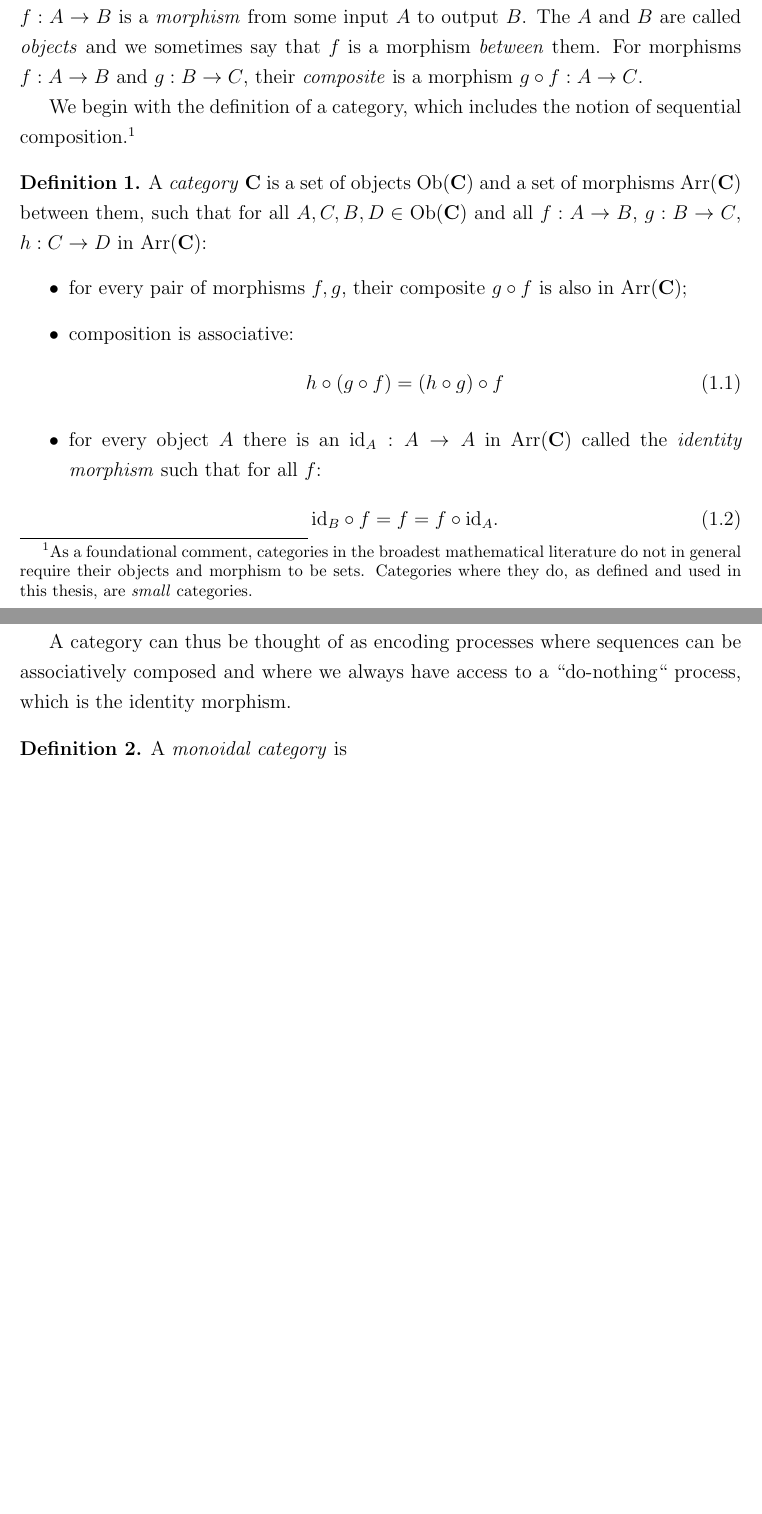
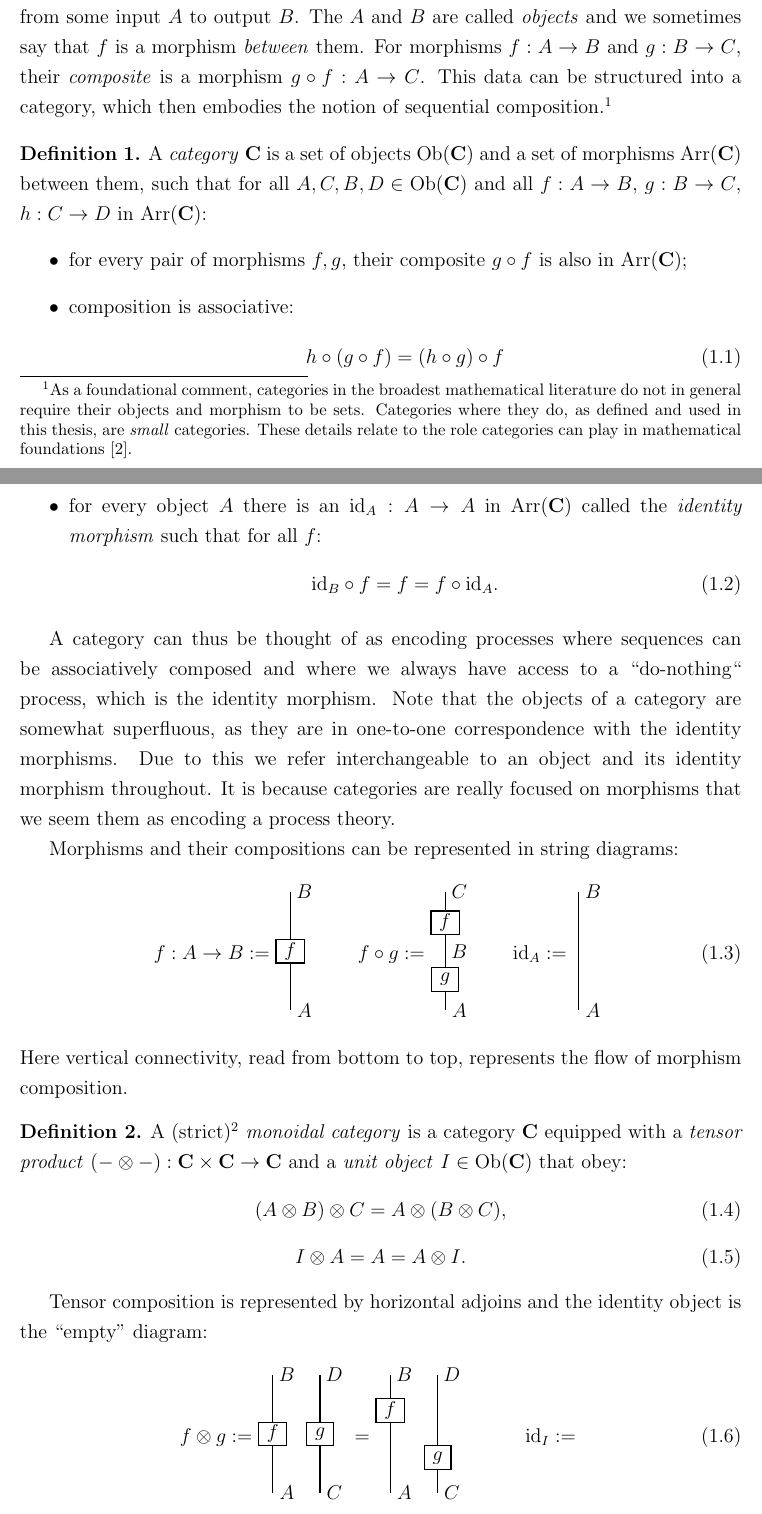
Before and after one commit to willzeng/thesis, a LaTeX thesis (main.tex, which reads Introduction.tex, header.tex, tikz/1_compositionGraphical.tikz): two parts of pages 5 and 6 of 7 before the commit and two parts of pages 5 and 6 of 8 after it, joined at a grey line, cut so that both start at the same text, the shorter picture padded with empty space. Compiled offline with pdfLaTeX.

Commit message:
add definition of monoidal category and introduce graphical notation

```diff
--- a/Introduction.tex
+++ b/Introduction.tex
@@ -3,7 +6,5 @@
 \section{Monoidal categories}
-Monoidal categories give an abstract structure to describe processes with both sequential and parallel composition. There can be a tendency to think of sequential composition as time-like and parallel composition as space-like, but we should resist this notion as it can be misleading in general theories, e.g. quantum theory.  A process $f:A\to B$ is a \emph{morphism} from some input $A$ to output $B$. The $A$ and $B$ are called \emph{objects} and we sometimes say that $f$ is a morphism \emph{between} them. For morphisms $f:A\to B$ and $g:B\to C$, their \emph{composite} is a morphism $g\circ f:A\to C$.
-
-We begin with the definition of a category, which includes the notion of sequential composition.\footnote{As a foundational comment, categories in the broadest mathematical literature do not in general require their objects and morphism to be sets. Categories where they do, as defined and used in this thesis, are \emph{small} categories.}
+Monoidal categories give an abstract structure for processes with both sequential and parallel composition. One could be tempted to think of sequential composition as time-like and parallel composition as space-like, but this notion should be resisted as it can mislead in, for example, quantum theory.  A process $f:A\to B$ is a \emph{morphism} from some input $A$ to output $B$. The $A$ and $B$ are called \emph{objects} and we sometimes say that $f$ is a morphism \emph{between} them. For morphisms $f:A\to B$ and $g:B\to C$, their \emph{composite} is a morphism $g\circ f:A\to C$. This data can be structured into a category, which then embodies the notion of sequential composition.\footnote{As a foundational comment, categories in the broadest mathematical literature do not in general require their objects and morphism to be sets. Categories where they do, as defined and used in this thesis, are \emph{small} categories. These details relate to the role categories can play in mathematical foundations \cite{mac1969one}.}
 \begin{defn}
 A \emph{category} \cat{C} is a set of objects $\objs{C}$ and a set of morphisms $\arrs{C}$ between them, such that for all $A,C,B,D\in \objs{C}$ and all $f:A\to B$, $g:B\to C$, $h:C\to D$ in $\arrs{C}$:
 \begin{itemize}
@@ -19,7 +20,27 @@ h\circ(g\circ f) = (h\circ g)\circ f
 \end{itemize}
 \end{defn}
 
-A category can thus be thought of as encoding processes where sequences can be associatively composed  and where we always have access to a ``do-nothing`` process, which is the identity morphism.
+A category can thus be thought of as encoding processes where sequences can be associatively composed  and where we always have access to a ``do-nothing`` process, which is the identity morphism. Note that the objects of a category are somewhat superfluous, as they are in one-to-one correspondence with the identity morphisms. Due to this we refer interchangeable to an object and its identity morphism throughout. It is because categories are really focused on morphisms that we seem them as encoding a process theory.
+
+Morphisms and their compositions can be represented in string diagrams:
+\begin{equation}
+\label{eq:composition}
+\input{tikz/1_compositionGraphical.tikz}
+\end{equation}
+\noindent Here vertical connectivity, read from bottom to top, represents the flow of morphism composition.
 
 \begin{defn}
-A \emph{monoidal category} is
+A (strict)\footnote{Throughout this thesis we take monoidal categories to be strict, i.e. whose associators and unitors are identities.  In fact, every monoidal category is monoidally equivalent to a strict monoidal one \cite{joyal1993braided}.} \emph{monoidal category} is a category $\cat{C}$ equipped with a \emph{tensor product} $(-\otimes-):\cat{C}\times\cat{C}\to\cat{C}$ and a \emph{unit object} $I\in\objs{C}$ that obey:
+\begin{equation}
+(A\otimes B)\otimes C = A\otimes(B\otimes C),
+\end{equation}
+\begin{equation}
+I\otimes A = A = A\otimes I.
+\end{equation}
+\end{defn}
+
+Tensor composition is represented by horizontal adjoins and the identity object is the ``empty" diagram:
+\begin{equation}
+\label{eq:tensor}
+\input{tikz/1_tensorGraphical.tikz}
+\end{equation}
--- a/header.tex
+++ b/header.tex
@@ -925,8 +927,9 @@
 \def\nwangle{145}
 \def\neangle{35}
 
-\def\newyscale{0.8}
-\def\newxscale{0.75}
+% Tikz Scaling
+\def\tikzyscale{0.5}
+\def\tikzxscale{0.5}
 
 \ignore{
 \usepackage{mathtools}
--- /dev/null
+++ b/tikz/1_compositionGraphical.tikz
@@ -0,0 +1,48 @@
+f:A\to B :=
+\begin{aligned}
+\begin{tikzpicture}[xscale=\tikzxscale, yscale=\tikzyscale]
+
+\node (1) at (0,2.5) {};
+\node at (0.6,2.5) {$B$};
+\node (2) [style=morphism] at (0,0) {$f$};
+\node at (0.6,-2.5) {$A$};
+\node (3) at (0,-2.5) {};
+
+\draw [style = thick] (1.center) to (2.north);
+\draw [style = thick] (2.south) to (3.center);
+
+\end{tikzpicture}
+\end{aligned}
+\qquad
+f \circ g :=
+\begin{aligned}
+\begin{tikzpicture}[xscale=\tikzxscale, yscale=\tikzyscale]
+
+\node (0) at (0,2.5) {};
+\node at (0.6,2.5) {$C$};
+\node (1) [style=morphism] at (0,1.2) {$f$};
+\node at (0.6,0) {$B$};
+\node (2) [style=morphism] at (0,-1.2) {$g$};
+\node at (0.6,-2.5) {$A$};
+\node (3) at (0,-2.5) {};
+
+\draw [style = thick] (0.center) to (1.north);
+\draw [style = thick] (1.south) to (2.north);
+\draw [style = thick] (2.south) to (3.center);
+
+\end{tikzpicture}
+\end{aligned}
+\qquad
+\idm{A} :=
+\begin{aligned}
+\begin{tikzpicture}[xscale=\tikzxscale, yscale=\tikzyscale]
+
+\node (1) at (0,2.5) {};
+\node at (0.6,2.5) {$B$};
+\node at (0.6,-2.5) {$A$};
+\node (3) at (0,-2.5) {};
+
+\draw [style = thick] (1.center) to (3.center);
+
+\end{tikzpicture}
+\end{aligned}
--- /dev/null
+++ b/tikz/1_tensorGraphical.tikz
@@ -0,0 +1,56 @@
+f\otimes g :=
+\begin{aligned}
+\begin{tikzpicture}[xscale=\tikzxscale, yscale=\tikzyscale]
+
+\node (1) at (0,2.5) {};
+\node at (0.6,2.5) {$B$};
+\node (2) [style=morphism] at (0,0) {$f$};
+\node at (0.6,-2.5) {$A$};
+\node (3) at (0,-2.5) {};
+
+\draw [style = thick] (1.center) to (2.north);
+\draw [style = thick] (2.south) to (3.center);
+
+\node (12) at (2,2.5) {};
+\node at (2.6,2.5) {$D$};
+\node (22) [style=morphism] at (2,0) {$g$};
+\node at (2.6,-2.5) {$C$};
+\node (32) at (2,-2.5) {};
+
+\draw [style = thick] (12.center) to (22.north);
+\draw [style = thick] (22.south) to (32.center);
+
+
+\end{tikzpicture}
+\end{aligned}
+=
+\begin{aligned}
+\begin{tikzpicture}[xscale=\tikzxscale, yscale=\tikzyscale]
+
+\node (1) at (0,2.5) {};
+\node at (0.6,2.5) {$B$};
+\node (2) [style=morphism] at (0,1) {$f$};
+\node at (0.6,-2.5) {$A$};
+\node (3) at (0,-2.5) {};
+
+\draw [style = thick] (1.center) to (2.north);
+\draw [style = thick] (2.south) to (3.center);
+
+\node (12) at (2,2.5) {};
+\node at (2.6,2.5) {$D$};
+\node (22) [style=morphism] at (2,-1) {$g$};
+\node at (2.6,-2.5) {$C$};
+\node (32) at (2,-2.5) {};
+
+\draw [style = thick] (12.center) to (22.north);
+\draw [style = thick] (22.south) to (32.center);
+
+
+\end{tikzpicture}
+\end{aligned}
+\qquad \quad
+\idm{I} :=
+\begin{aligned}
+\begin{tikzpicture}[xscale=\tikzxscale, yscale=\tikzyscale]
+\end{tikzpicture}
+\end{aligned}
```
Also changed, not shown: thesis.bib (+20 -0 lines), tikz/1_stateDef.tikz (added, +12 -0 lines), tikz/1_symmetryDef.tikz (added, +58 -0 lines), tikz/1_symmetryDef2.tikz (added, +58 -0 lines), Introduction.tex (30 more changed lines), header.tex (2 more changed lines).
